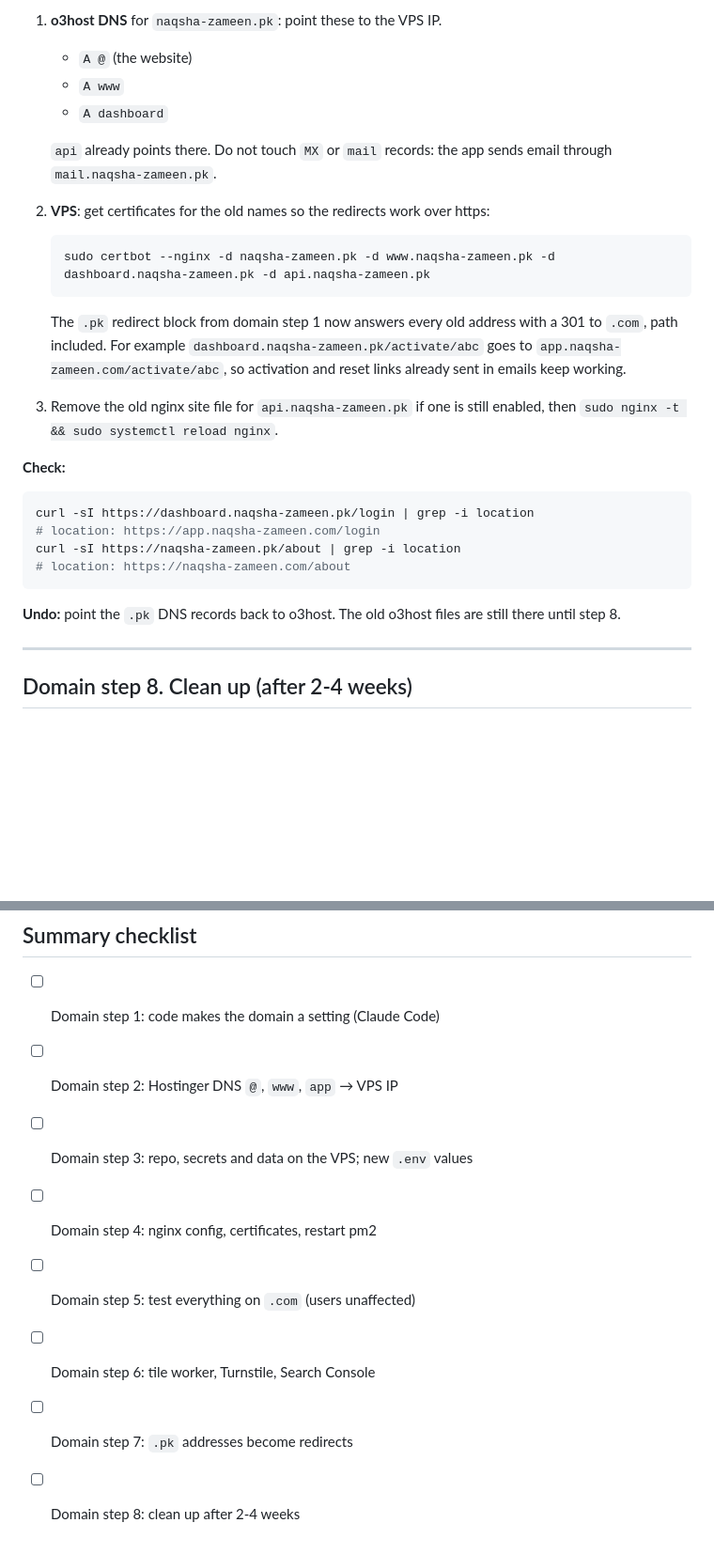
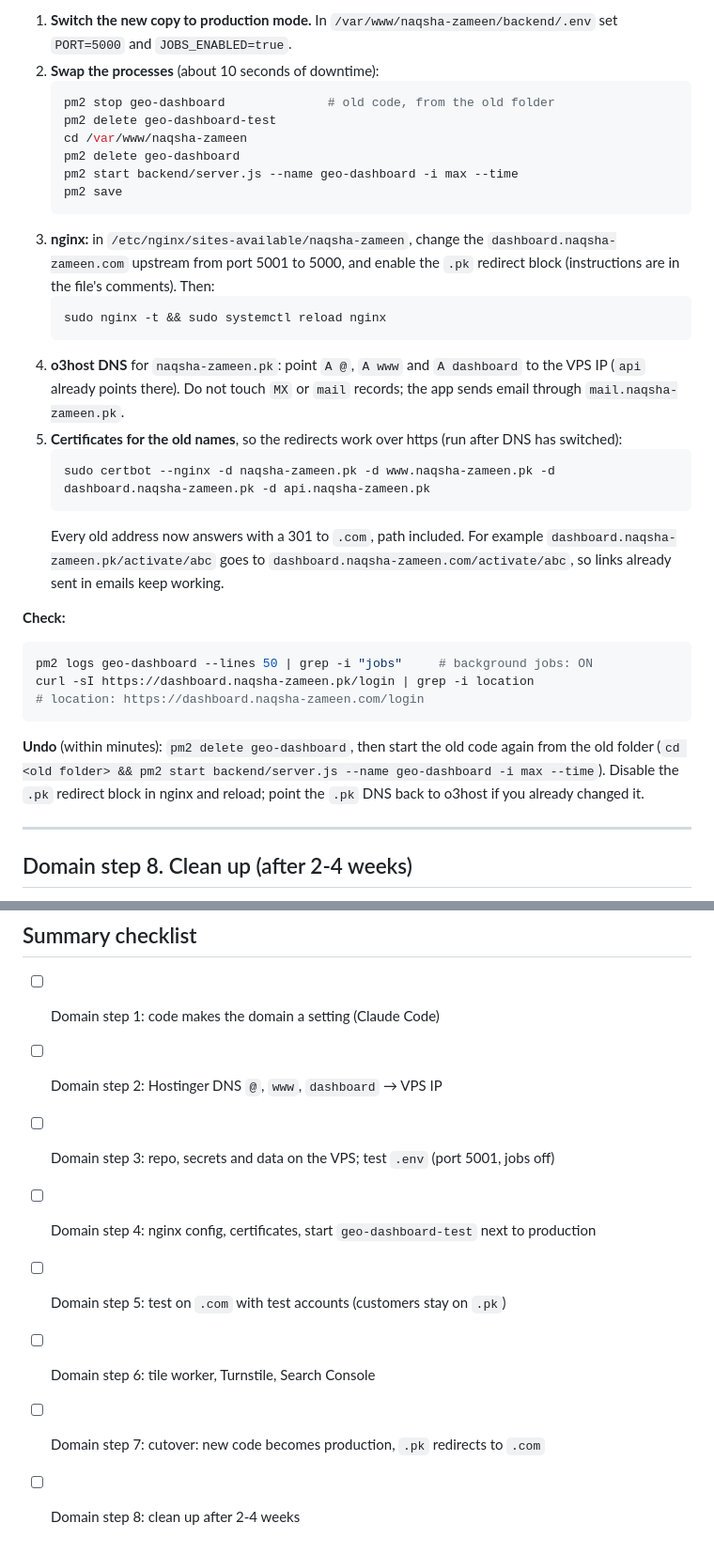
Before and after one commit to mallhintdr/naqsha-zameen-platform, a Markdown page: docs/DOMAIN-MIGRATION.md, 2 parts joined by grey strips. Shown at 94% size. GitHub-like rendering; blank space fills up the shorter version.

Commit message:
docs: domain move uses dashboard.naqsha-zameen.com and a parallel test phase on the shared database
Co-Authored-By: Claude Opus 5.5 <noreply@anthropic.com>

````diff
--- a/docs/DOMAIN-MIGRATION.md
+++ b/docs/DOMAIN-MIGRATION.md
@@ -190,26 +223,33 @@ Once the new domain has worked for a day or two:
 
-1. **o3host DNS** for `naqsha-zameen.pk`: point these to the VPS IP.
-   - `A @` (the website)
-   - `A www`
-   - `A dashboard`
-
-   `api` already points there. Do not touch `MX` or `mail` records: the app sends email through `mail.naqsha-zameen.pk`.
-2. **VPS**: get certificates for the old names so the redirects work over https:
+1. **Switch the new copy to production mode.** In `/var/www/naqsha-zameen/backend/.env` set `PORT=5000` and `JOBS_ENABLED=true`.
+2. **Swap the processes** (about 10 seconds of downtime):
+   ```bash
+   pm2 stop geo-dashboard              # old code, from the old folder
+   pm2 delete geo-dashboard-test
+   cd /var/www/naqsha-zameen
+   pm2 delete geo-dashboard
+   pm2 start backend/server.js --name geo-dashboard -i max --time
+   pm2 save
+   ```
+3. **nginx:** in `/etc/nginx/sites-available/naqsha-zameen`, change the `dashboard.naqsha-zameen.com` upstream from port 5001 to 5000, and enable the `.pk` redirect block (instructions are in the file's comments). Then:
+   ```bash
+   sudo nginx -t && sudo systemctl reload nginx
+   ```
+4. **o3host DNS** for `naqsha-zameen.pk`: point `A @`, `A www` and `A dashboard` to the VPS IP (`api` already points there). Do not touch `MX` or `mail` records; the app sends email through `mail.naqsha-zameen.pk`.
+5. **Certificates for the old names**, so the redirects work over https (run after DNS has switched):
    ```bash
    sudo certbot --nginx -d naqsha-zameen.pk -d www.naqsha-zameen.pk -d dashboard.naqsha-zameen.pk -d api.naqsha-zameen.pk
    ```
-   The `.pk` redirect block from domain step 1 now answers every old address with a 301 to `.com`, path included. For example `dashboard.naqsha-zameen.pk/activate/abc` goes to `app.naqsha-zameen.com/activate/abc`, so activation and reset links already sent in emails keep working.
-3. Remove the old nginx site file for `api.naqsha-zameen.pk` if one is still enabled, then `sudo nginx -t && sudo systemctl reload nginx`.
+   Every old address now answers with a 301 to `.com`, path included. For example `dashboard.naqsha-zameen.pk/activate/abc` goes to `dashboard.naqsha-zameen.com/activate/abc`, so links already sent in emails keep working.
 
 **Check:**
 ```bash
+pm2 logs geo-dashboard --lines 50 | grep -i "jobs"     # background jobs: ON
 curl -sI https://dashboard.naqsha-zameen.pk/login | grep -i location
-# location: https://app.naqsha-zameen.com/login
-curl -sI https://naqsha-zameen.pk/about | grep -i location
-# location: https://naqsha-zameen.com/about
+# location: https://dashboard.naqsha-zameen.com/login
 ```
 
-**Undo:** point the `.pk` DNS records back to o3host. The old o3host files are still there until step 8.
+**Undo** (within minutes): `pm2 delete geo-dashboard`, then start the old code again from the old folder (`cd <old folder> && pm2 start backend/server.js --name geo-dashboard -i max --time`). Disable the `.pk` redirect block in nginx and reload; point the `.pk` DNS back to o3host if you already changed it.
 
 ---
 
@@ -226,10 +266,10 @@ curl -sI https://naqsha-zameen.pk/about | grep -i location
 ## Summary checklist
 
 - [ ] Domain step 1: code makes the domain a setting (Claude Code)
-- [ ] Domain step 2: Hostinger DNS `@`, `www`, `app` → VPS IP
-- [ ] Domain step 3: repo, secrets and data on the VPS; new `.env` values
-- [ ] Domain step 4: nginx config, certificates, restart pm2
-- [ ] Domain step 5: test everything on `.com` (users unaffected)
+- [ ] Domain step 2: Hostinger DNS `@`, `www`, `dashboard` → VPS IP
+- [ ] Domain step 3: repo, secrets and data on the VPS; test `.env` (port 5001, jobs off)
+- [ ] Domain step 4: nginx config, certificates, start `geo-dashboard-test` next to production
+- [ ] Domain step 5: test on `.com` with test accounts (customers stay on `.pk`)
 - [ ] Domain step 6: tile worker, Turnstile, Search Console
-- [ ] Domain step 7: `.pk` addresses become redirects
+- [ ] Domain step 7: cutover: new code becomes production, `.pk` redirects to `.com`
 - [ ] Domain step 8: clean up after 2-4 weeks
````
Also changed, not shown: other parts of docs/DOMAIN-MIGRATION.md (+60 -27 lines).
